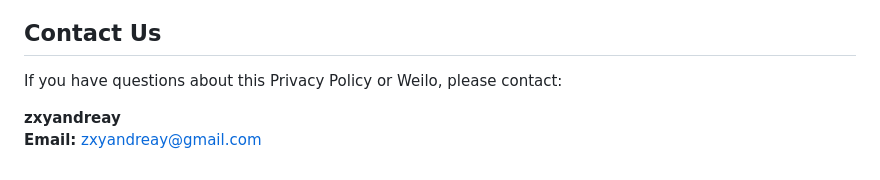
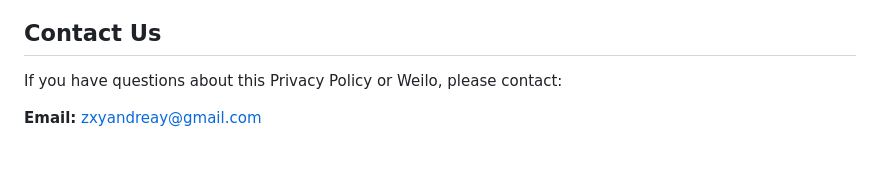
Before and after one commit to zxyandreay/weilo-privacy-policy, a Markdown page: README.md, the part around the change. GitHub-like rendering.

```diff
--- a/README.md
+++ b/README.md
@@ -160,5 +160,4 @@ We may update this Privacy Policy from time to time. If we make changes, we will
 
 If you have questions about this Privacy Policy or Weilo, please contact:
 
-**zxyandreay**
 **Email:** zxyandreay@gmail.com
```
